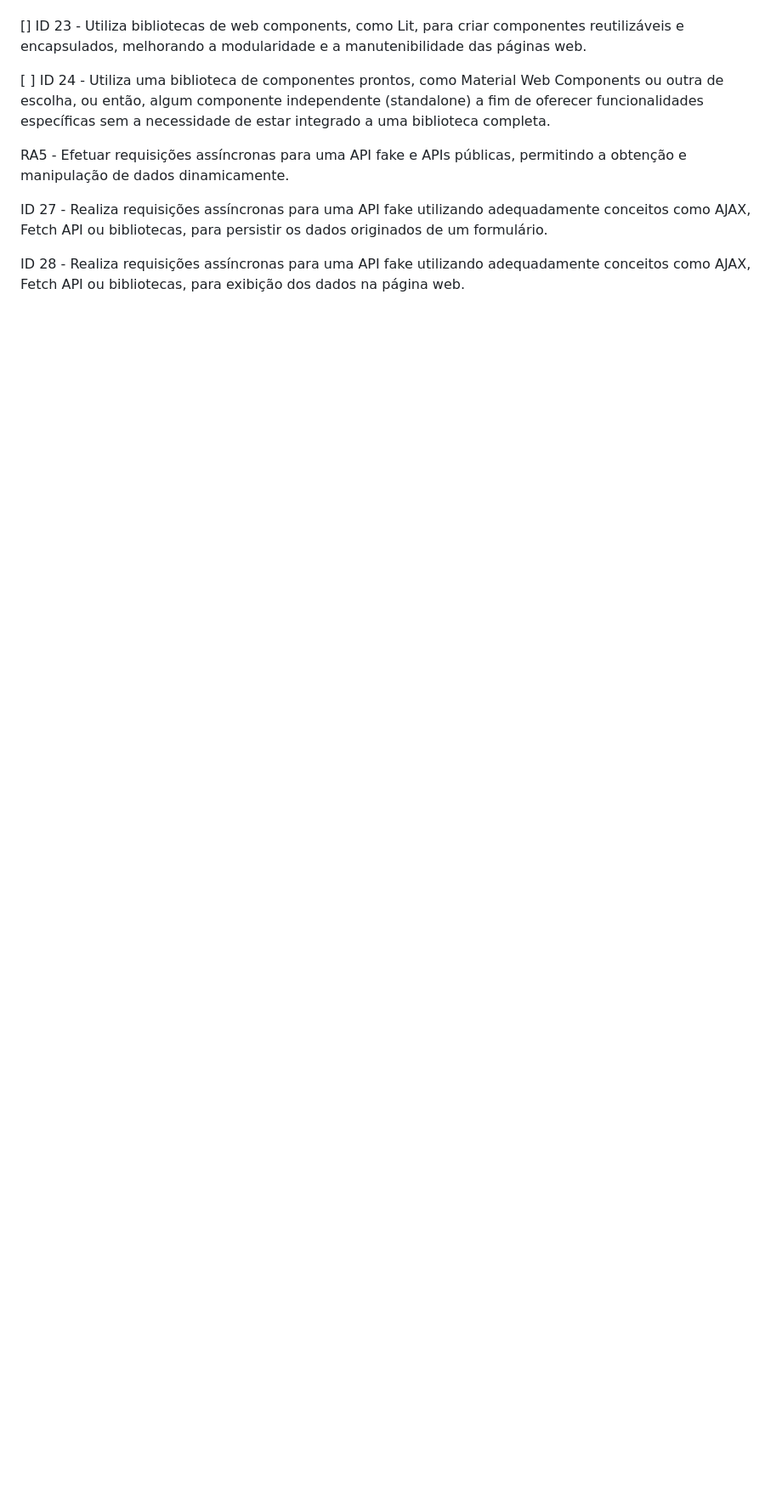
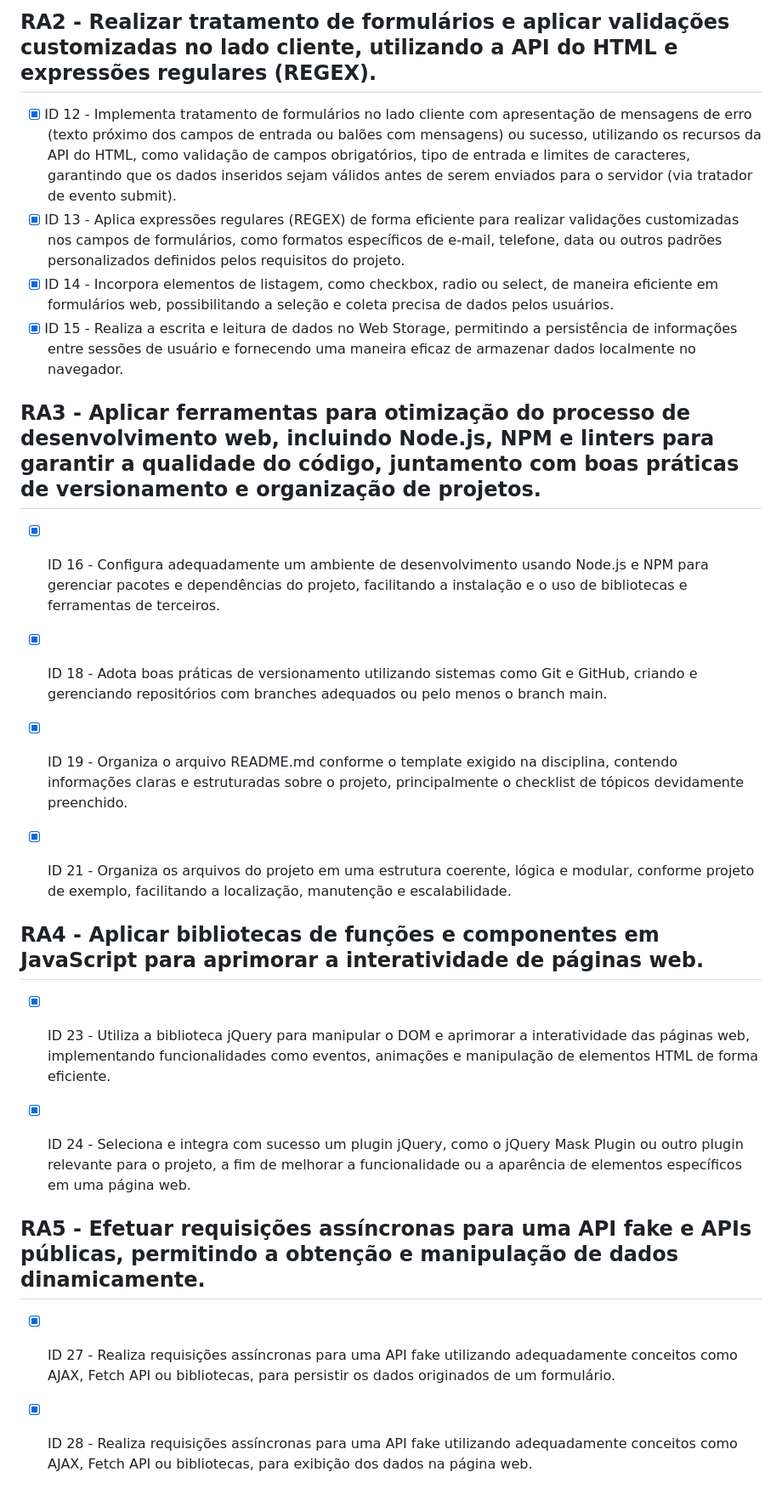
Before and after one commit to migueleduh/ilovefullon-site, a Markdown page: README.md, the part around the change printed below. Shown: that part at 85% size. GitHub-like rendering; blank space fills up the shorter version.

```diff
--- a/README.md
+++ b/README.md
@@ -69,11 +46,27 @@ RA4 - Aplicar bibliotecas de funções e componentes em JavaScript para aprimora
+## RA2 - Realizar tratamento de formulários e aplicar validações customizadas no lado cliente, utilizando a API do HTML e expressões regulares (REGEX).
+
+- [x] ID 12 - Implementa tratamento de formulários no lado cliente com apresentação de mensagens de erro (texto próximo dos campos de entrada ou balões com mensagens) ou sucesso, utilizando os recursos da API do HTML, como validação de campos obrigatórios, tipo de entrada e limites de caracteres, garantindo que os dados inseridos sejam válidos antes de serem enviados para o servidor (via tratador de evento submit).
+- [x] ID 13 - Aplica expressões regulares (REGEX) de forma eficiente para realizar validações customizadas nos campos de formulários, como formatos específicos de e-mail, telefone, data ou outros padrões personalizados definidos pelos requisitos do projeto.
+- [x] ID 14 - Incorpora elementos de listagem, como checkbox, radio ou select, de maneira eficiente em formulários web, possibilitando a seleção e coleta precisa de dados pelos usuários.
+- [x] ID 15 - Realiza a escrita e leitura de dados no Web Storage, permitindo a persistência de informações entre sessões de usuário e fornecendo uma maneira eficaz de armazenar dados localmente no navegador.
+
+## RA3 - Aplicar ferramentas para otimização do processo de desenvolvimento web, incluindo Node.js, NPM e linters para garantir a qualidade do código, juntamento com boas práticas de versionamento e organização de projetos.
+
+- [x] ID 16 - Configura adequadamente um ambiente de desenvolvimento usando Node.js e NPM para gerenciar pacotes e dependências do projeto, facilitando a instalação e o uso de bibliotecas e ferramentas de terceiros.
+- [x] ID 18 - Adota boas práticas de versionamento utilizando sistemas como Git e GitHub, criando e gerenciando repositórios com branches adequados ou pelo menos o branch main.
+- [x] ID 19 - Organiza o arquivo README.md conforme o template exigido na disciplina, contendo informações claras e estruturadas sobre o projeto, principalmente o checklist de tópicos devidamente preenchido.
 
 
-[] ID 23 - Utiliza bibliotecas de web components, como Lit, para criar componentes reutilizáveis e encapsulados, melhorando a modularidade e a manutenibilidade das páginas web.
+- [x] ID 21 - Organiza os arquivos do projeto em uma estrutura coerente, lógica e modular, conforme projeto de exemplo, facilitando a localização, manutenção e escalabilidade.
 
-[ ] ID 24 - Utiliza uma biblioteca de componentes prontos, como Material Web Components ou outra de escolha, ou então, algum componente independente (standalone) a fim de oferecer funcionalidades específicas sem a necessidade de estar integrado a uma biblioteca completa.
 
-RA5 - Efetuar requisições assíncronas para uma API fake e APIs públicas, permitindo a obtenção e manipulação de dados dinamicamente.
+## RA4 - Aplicar bibliotecas de funções e componentes em JavaScript para aprimorar a interatividade de páginas web.
 
-ID 27 - Realiza requisições assíncronas para uma API fake utilizando adequadamente conceitos como AJAX, Fetch API ou bibliotecas, para persistir os dados originados de um formulário.
+- [x] ID 23 - Utiliza a biblioteca jQuery para manipular o DOM e aprimorar a interatividade das páginas web, implementando funcionalidades como eventos, animações e manipulação de elementos HTML de forma eficiente.
+- [x] ID 24 - Seleciona e integra com sucesso um plugin jQuery, como o jQuery Mask Plugin ou outro plugin relevante para o projeto, a fim de melhorar a funcionalidade ou a aparência de elementos específicos em uma página web.
 
-ID 28 - Realiza requisições assíncronas para uma API fake utilizando adequadamente conceitos como AJAX, Fetch API ou bibliotecas, para exibição dos dados na página web.
+
+## RA5 - Efetuar requisições assíncronas para uma API fake e APIs públicas, permitindo a obtenção e manipulação de dados dinamicamente.
+
+- [x] ID 27 - Realiza requisições assíncronas para uma API fake utilizando adequadamente conceitos como AJAX, Fetch API ou bibliotecas, para persistir os dados originados de um formulário.
+- [x] ID 28 - Realiza requisições assíncronas para uma API fake utilizando adequadamente conceitos como AJAX, Fetch API ou bibliotecas, para exibição dos dados na página web.
```
Also changed, not shown: other parts of README.md (+23 -46 lines).
